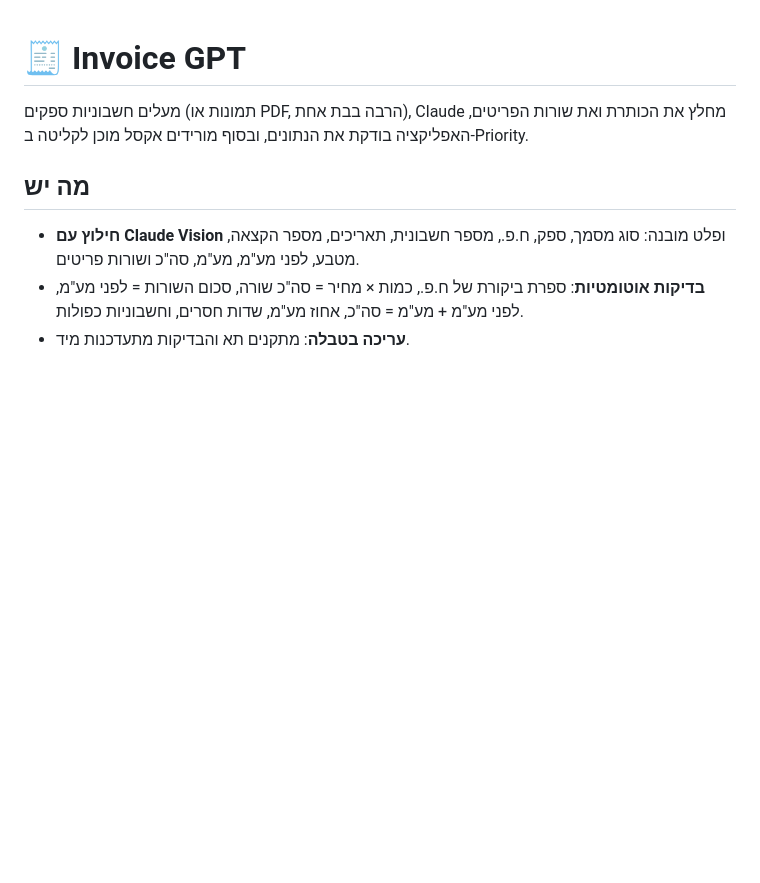
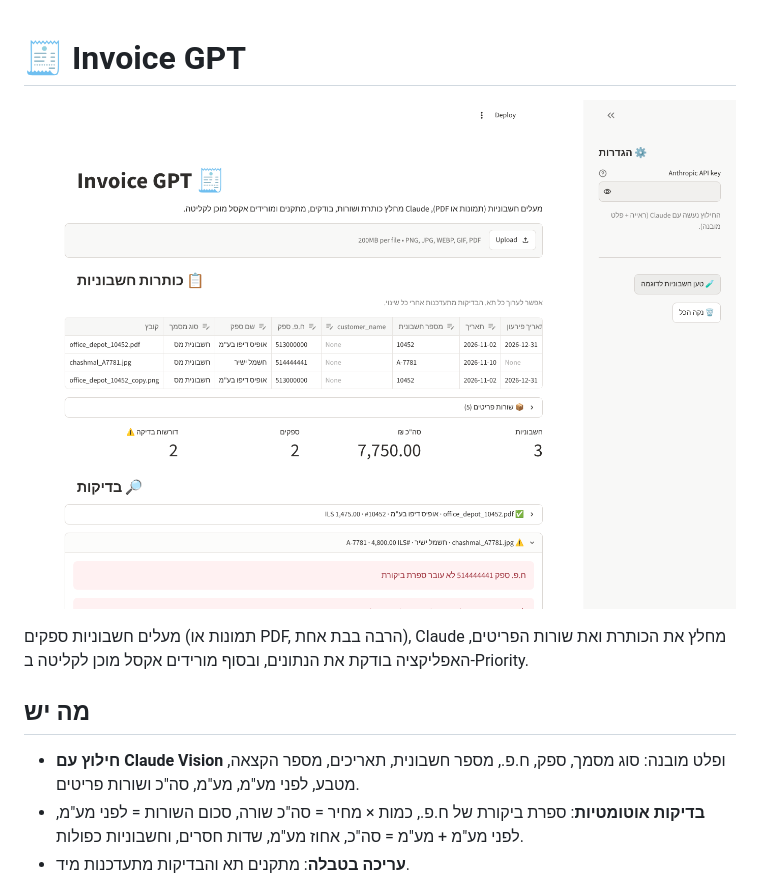
Before and after one commit to anne06148/invoice-gpt, a Markdown page: README.md, the part around the change. Drawn GitHub-style; pictures changed too: demo-screenshot.png (added); blank space fills up the shorter version.

Commit message:
Add .gitignore and demo screenshot to README
Co-Authored-By: Claude Opus 5.5 <noreply@anthropic.com>
Claude-Session: https://claude.ai/code/session_01VX9CBSnPEdScTAfeomb73k

```diff
--- a/README.md
+++ b/README.md
@@ -1,4 +1,6 @@
 # 🧾 Invoice GPT
+
+![צילום מסך](demo-screenshot.png)
 
 מעלים חשבוניות ספקים (תמונות או PDF, הרבה בבת אחת), Claude מחלץ את הכותרת ואת שורות הפריטים, האפליקציה בודקת את הנתונים, ובסוף מורידים אקסל מוכן לקליטה ב-Priority.
 
```
Also changed, not shown: 1 other file.
